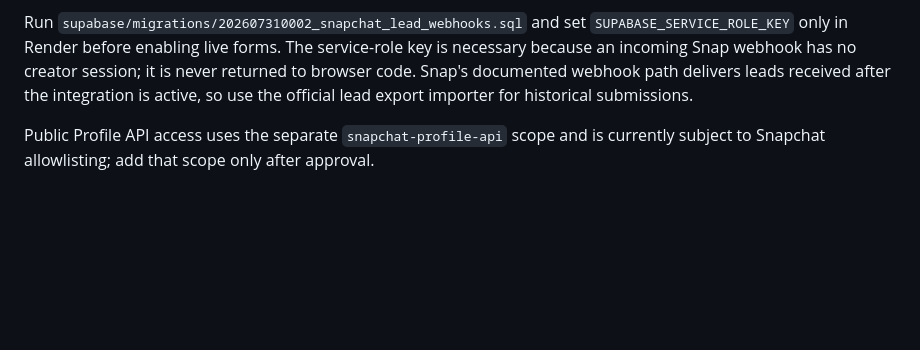
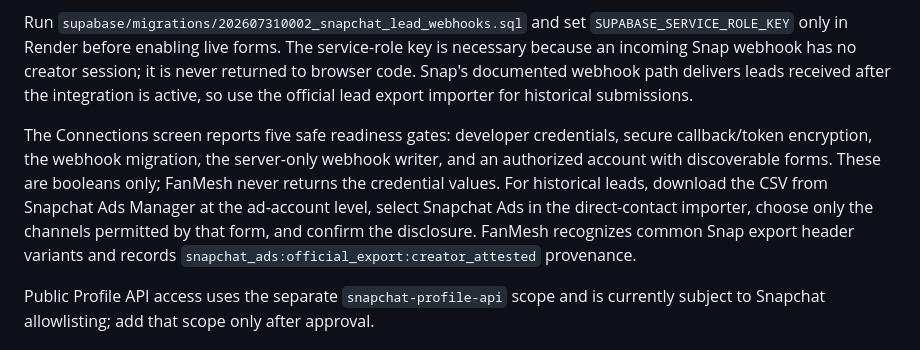
Before and after one commit to officialemoji95-hub/Fanmesh, a Markdown page: docs/OAUTH-CONNECTIONS.md, the part around the change. GitHub-like rendering; blank space fills up the shorter version.

Commit message:
Document Snapchat activation gates

```diff
--- a/docs/OAUTH-CONNECTIONS.md
+++ b/docs/OAUTH-CONNECTIONS.md
@@ -93,6 +93,8 @@ Snap delivers new Lead Generation Form submissions through a per-form webhook. E
 
 Run `supabase/migrations/202607310002_snapchat_lead_webhooks.sql` and set `SUPABASE_SERVICE_ROLE_KEY` only in Render before enabling live forms. The service-role key is necessary because an incoming Snap webhook has no creator session; it is never returned to browser code. Snap's documented webhook path delivers leads received after the integration is active, so use the official lead export importer for historical submissions.
 
+The Connections screen reports five safe readiness gates: developer credentials, secure callback/token encryption, the webhook migration, the server-only webhook writer, and an authorized account with discoverable forms. These are booleans only; FanMesh never returns the credential values. For historical leads, download the CSV from Snapchat Ads Manager at the ad-account level, select Snapchat Ads in the direct-contact importer, choose only the channels permitted by that form, and confirm the disclosure. FanMesh recognizes common Snap export header variants and records `snapchat_ads:official_export:creator_attested` provenance.
+
 Public Profile API access uses the separate `snapchat-profile-api` scope and is currently subject to Snapchat allowlisting; add that scope only after approval.
 
 ## X
```
